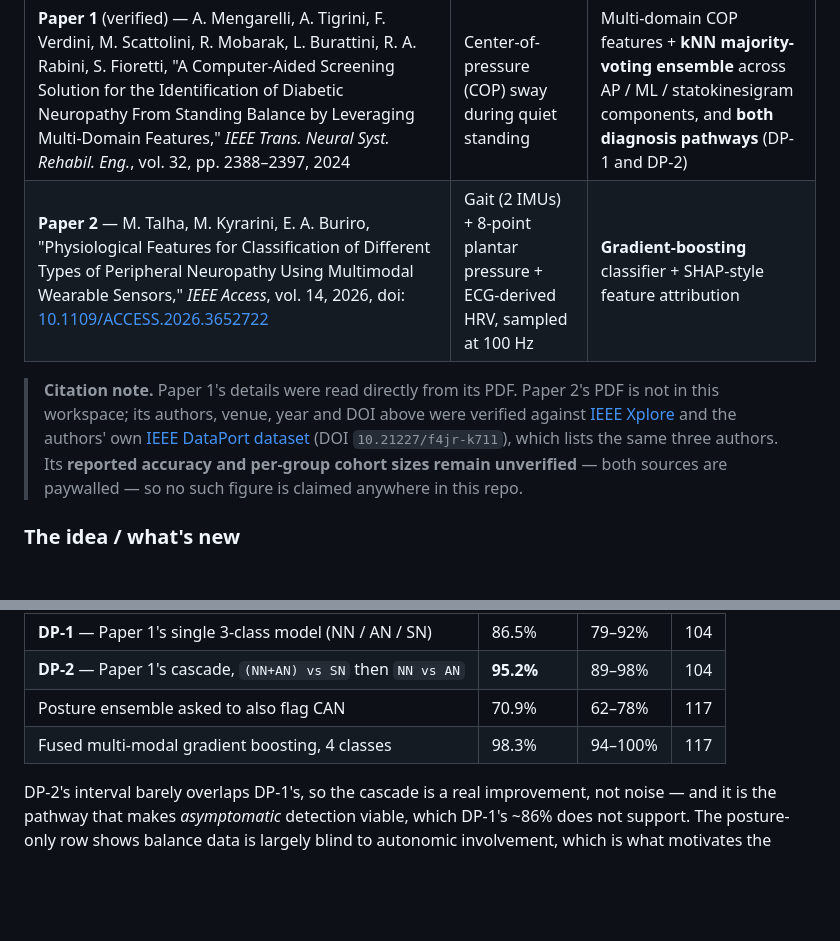
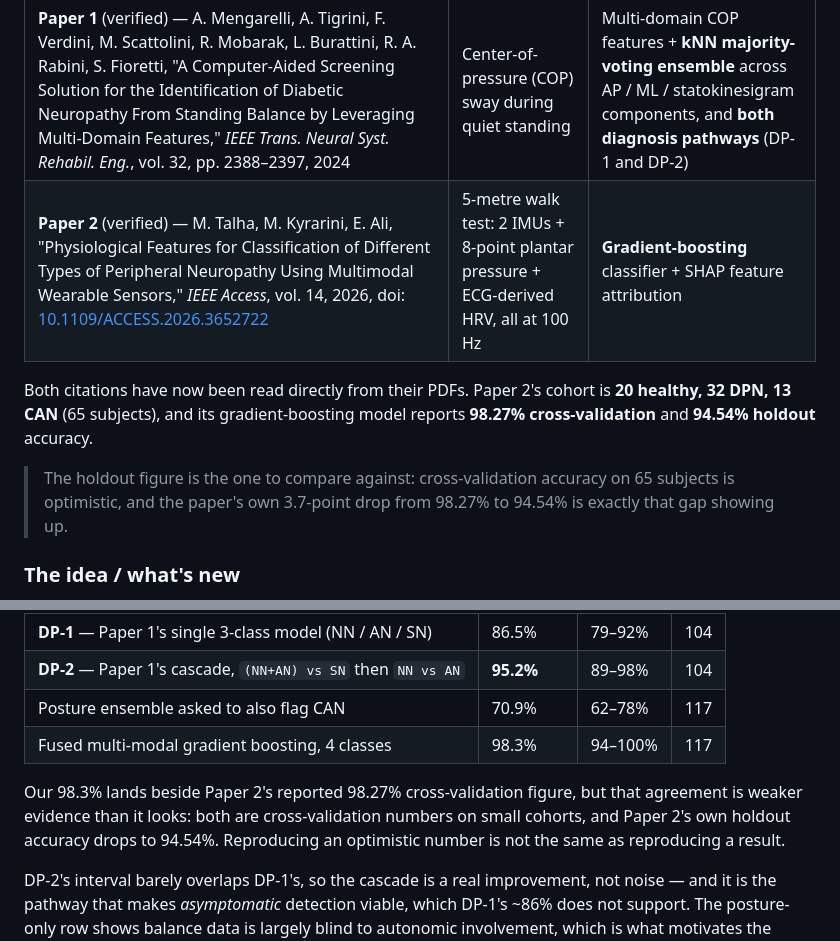
Before and after one commit to aadhi005/diabetic-neuropathy-screening, a Markdown page: README.md, 2 parts joined by grey strips. GitHub-like rendering; blank space fills up the shorter version.

Commit message:
Verify Paper 2 against its PDF; revert an author-name error I introduced
The PDF is available again, so every remaining unverified claim about Paper 2
is now checked against the source rather than against third-party pages.

Corrections to my own previous commit:
- The third author is "Ehsan Ali", as printed in the paper. The previous
  commit changed it to "Ehsan Ali Buriro" on the strength of the IEEE
  DataPort page; the published paper is authoritative and my original
  reading was right. Reverted.
- Volume 14, 2026 confirmed; DOI 10.1109/ACCESS.2026.3652722 confirmed
  (received 6 Dec 2025, published 12 Jan 2026).

Now verified and recorded:
- Cohort: 20 healthy, 32 DPN, 13 CAN (65 subjects).
- Gradient boosting reports 98.27% cross-validation AND 94.54% holdout.

That second figure had never been mentioned here, and it matters: our fused
pathway's 98.3% sits next to the 98.27% CV number, which reads as a clean
reproduction. Both are cross-validation figures on small cohorts, and the
paper's own holdout result is 3.7 points lower. The README now says so
rather than letting the coincidence stand as evidence.

Protocol detail confirmed: a 5-metre walk test, all sensors at 100 Hz.

50 tests still pass.

Co-Authored-By: Claude Opus 4.8 <noreply@anthropic.com>

```diff
--- a/README.md
+++ b/README.md
@@ -10,15 +10,15 @@ It is built as a **novel synthesis of two research papers**:
 | Paper | Modality | Method reproduced here |
 |-------|----------|------------------------|
 | **Paper 1** (verified) — A. Mengarelli, A. Tigrini, F. Verdini, M. Scattolini, R. Mobarak, L. Burattini, R. A. Rabini, S. Fioretti, "A Computer-Aided Screening Solution for the Identification of Diabetic Neuropathy From Standing Balance by Leveraging Multi-Domain Features," *IEEE Trans. Neural Syst. Rehabil. Eng.*, vol. 32, pp. 2388–2397, 2024 | Center-of-pressure (COP) sway during quiet standing | Multi-domain COP features + **kNN majority-voting ensemble** across AP / ML / statokinesigram components, and **both diagnosis pathways** (DP-1 and DP-2) |
-| **Paper 2** — M. Talha, M. Kyrarini, E. A. Buriro, "Physiological Features for Classification of Different Types of Peripheral Neuropathy Using Multimodal Wearable Sensors," *IEEE Access*, vol. 14, 2026, doi: [10.1109/ACCESS.2026.3652722](https://doi.org/10.1109/ACCESS.2026.3652722) | Gait (2 IMUs) + 8-point plantar pressure + ECG-derived HRV, sampled at 100 Hz | **Gradient-boosting** classifier + SHAP-style feature attribution |
+| **Paper 2** (verified) — M. Talha, M. Kyrarini, E. Ali, "Physiological Features for Classification of Different Types of Peripheral Neuropathy Using Multimodal Wearable Sensors," *IEEE Access*, vol. 14, 2026, doi: [10.1109/ACCESS.2026.3652722](https://doi.org/10.1109/ACCESS.2026.3652722) | 5-metre walk test: 2 IMUs + 8-point plantar pressure + ECG-derived HRV, all at 100 Hz | **Gradient-boosting** classifier + SHAP feature attribution |
 
-> **Citation note.** Paper 1's details were read directly from its PDF.
-> Paper 2's PDF is not in this workspace; its authors, venue, year and DOI above
-> were verified against [IEEE Xplore](https://ieeexplore.ieee.org/document/11345454/)
-> and the authors' own [IEEE DataPort dataset](https://ieee-dataport.org/documents/ecg-imus-and-foot-plantar-pressure-signals-gait-and-health-monitoring)
-> (DOI `10.21227/f4jr-k711`), which lists the same three authors.
-> Its **reported accuracy and per-group cohort sizes remain unverified** — both
-> sources are paywalled — so no such figure is claimed anywhere in this repo.
+Both citations have now been read directly from their PDFs. Paper 2's cohort is
+**20 healthy, 32 DPN, 13 CAN** (65 subjects), and its gradient-boosting model
+reports **98.27% cross-validation** and **94.54% holdout** accuracy.
+
+> The holdout figure is the one to compare against: cross-validation accuracy on
+> 65 subjects is optimistic, and the paper's own 3.7-point drop from 98.27% to
+> 94.54% is exactly that gap showing up.
 
 ### The idea / what's new
 Paper 1 screens *peripheral* severity from posture; Paper 2 screens *type* of
@@ -32,6 +32,11 @@ fusion is necessary**:
 | **DP-2** — Paper 1's cascade, `(NN+AN) vs SN` then `NN vs AN` | **95.2%** | 89–98% | 104 |
 | Posture ensemble asked to also flag CAN | 70.9% | 62–78% | 117 |
 | Fused multi-modal gradient boosting, 4 classes | 98.3% | 94–100% | 117 |
+
+Our 98.3% lands beside Paper 2's reported 98.27% cross-validation figure, but
+that agreement is weaker evidence than it looks: both are cross-validation
+numbers on small cohorts, and Paper 2's own holdout accuracy drops to 94.54%.
+Reproducing an optimistic number is not the same as reproducing a result.
 
 DP-2's interval barely overlaps DP-1's, so the cascade is a real improvement,
 not noise — and it is the pathway that makes *asymptomatic* detection viable,
```
